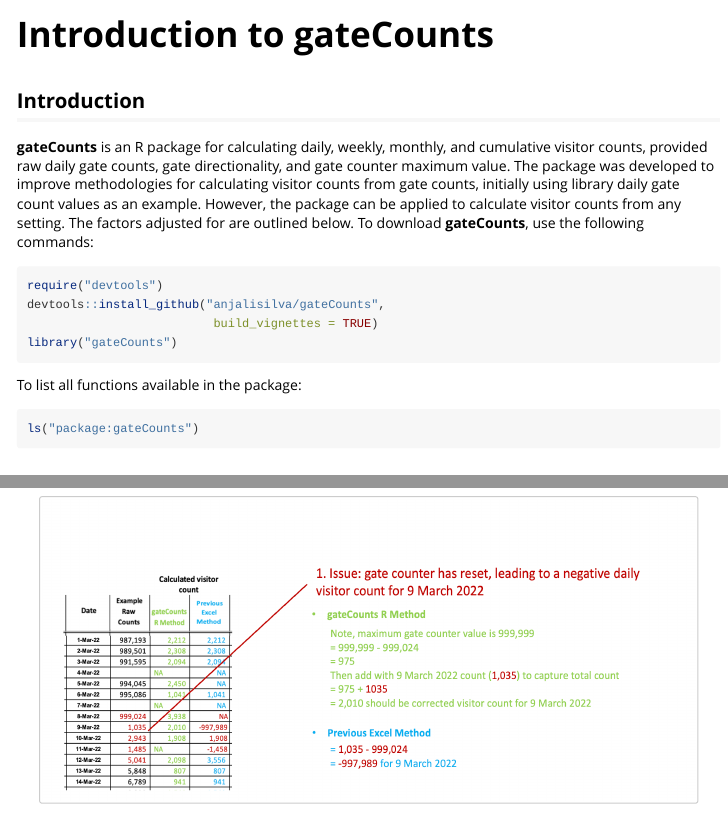
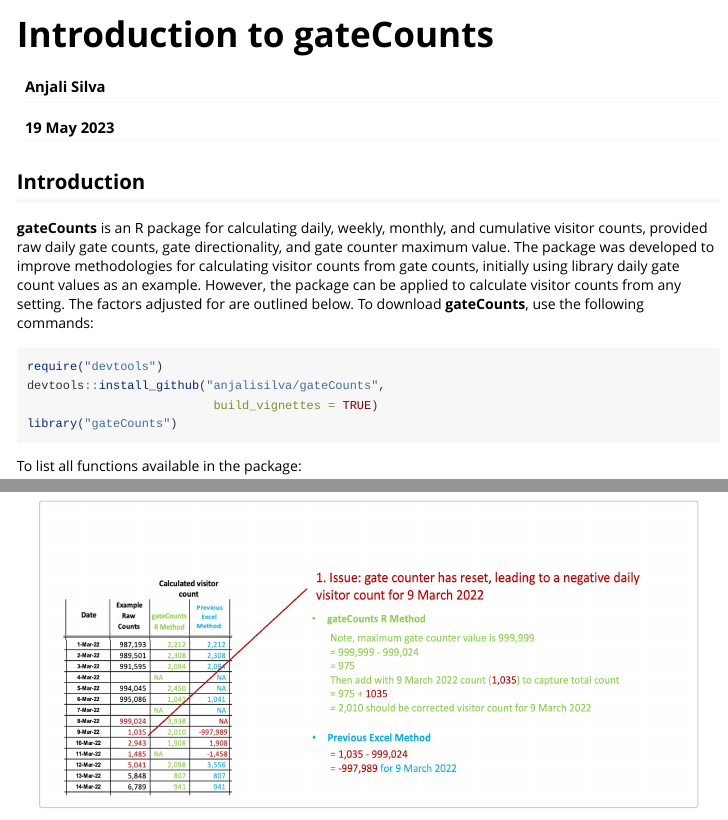
Before and after one commit to anjalisilva/gateCounts, an R Markdown document (vignettes/Introduction_gateCounts.Rmd): the page in a window 1100 px wide, from its top, and a second part further down, joined at a grey line. Rendered offline with R 4.5, knitr and Pandoc, with nearby package versions; long lines of code are wrapped.

Commit message:
Add date

```diff
--- a/vignettes/Introduction_gateCounts.Rmd
+++ b/vignettes/Introduction_gateCounts.Rmd
@@ -1,8 +1,10 @@
 ---
 title: "Introduction to gateCounts"
+author: "Anjali Silva"
+date: "`r format(Sys.time(), '%d %b %Y')`"
 output: rmarkdown::html_vignette
 vignette: >
-  %\VignetteIndexEntry{Introduction_gateCounts}
+  %\VignetteIndexEntry{Introduction to gateCounts}
   %\VignetteEngine{knitr::rmarkdown}
   %\VignetteEncoding{UTF-8}
 ---
```
